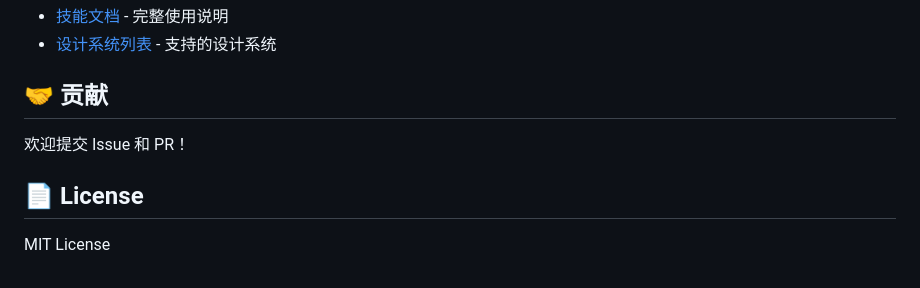
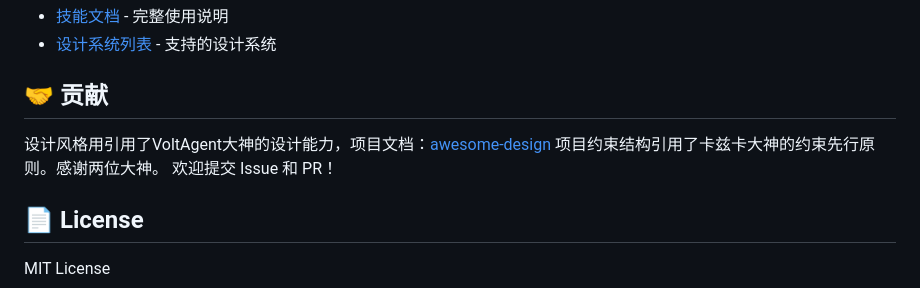
Before and after one commit to contsun/prototype-design-skill, a Markdown page: README.md, the part around the change. GitHub-like rendering.

```diff
--- a/README.md
+++ b/README.md
@@ -131,6 +131,8 @@ AI：好的，我来调整...
 
 ## 🤝 贡献
 
+设计风格用引用了VoltAgent大神的设计能力，项目文档：[awesome-design](https://github.com/VoltAgent/awesome-design-md)
+项目约束结构引用了卡兹卡大神的约束先行原则。感谢两位大神。
 欢迎提交 Issue 和 PR！
 
 ## 📄 License
```
